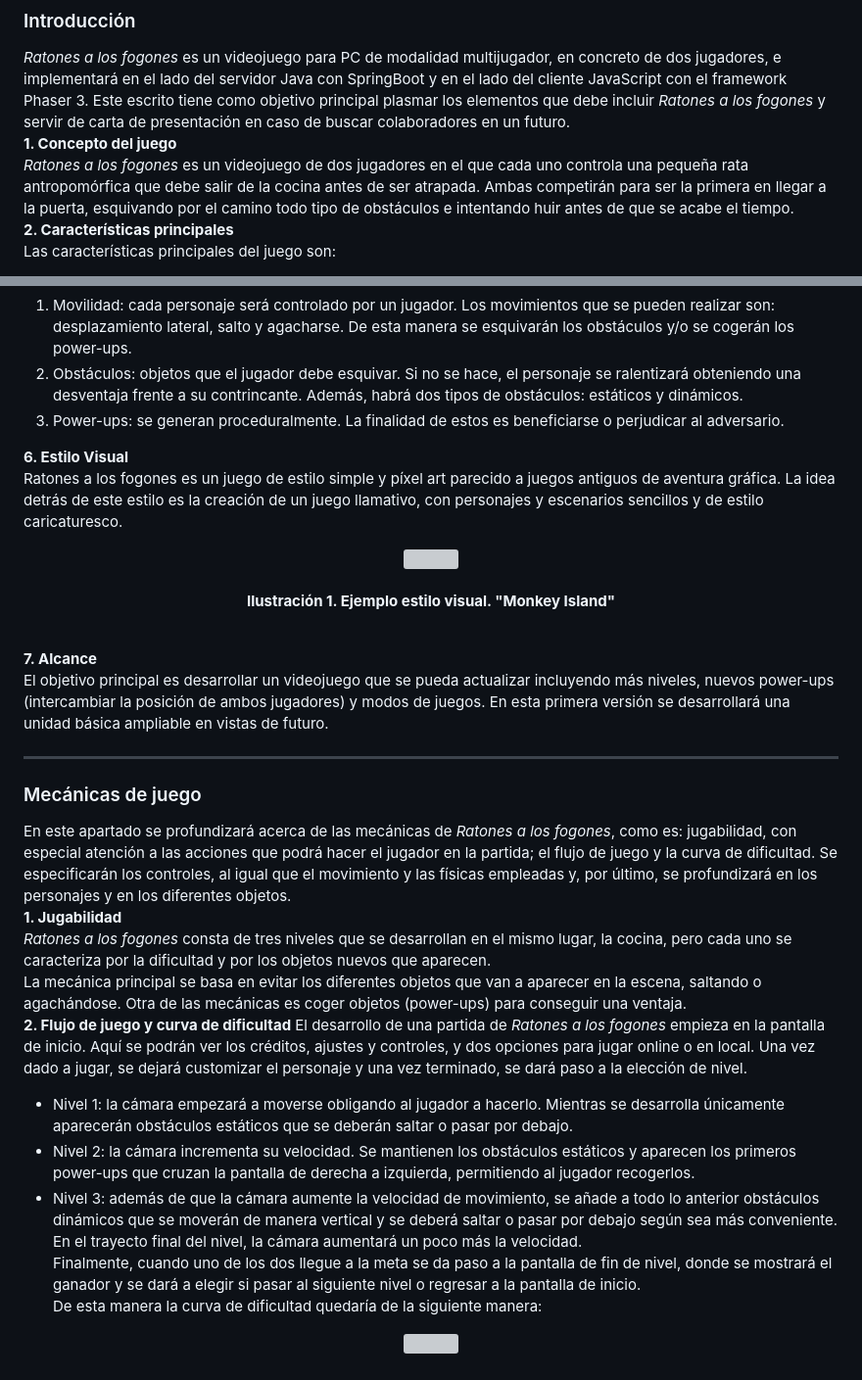
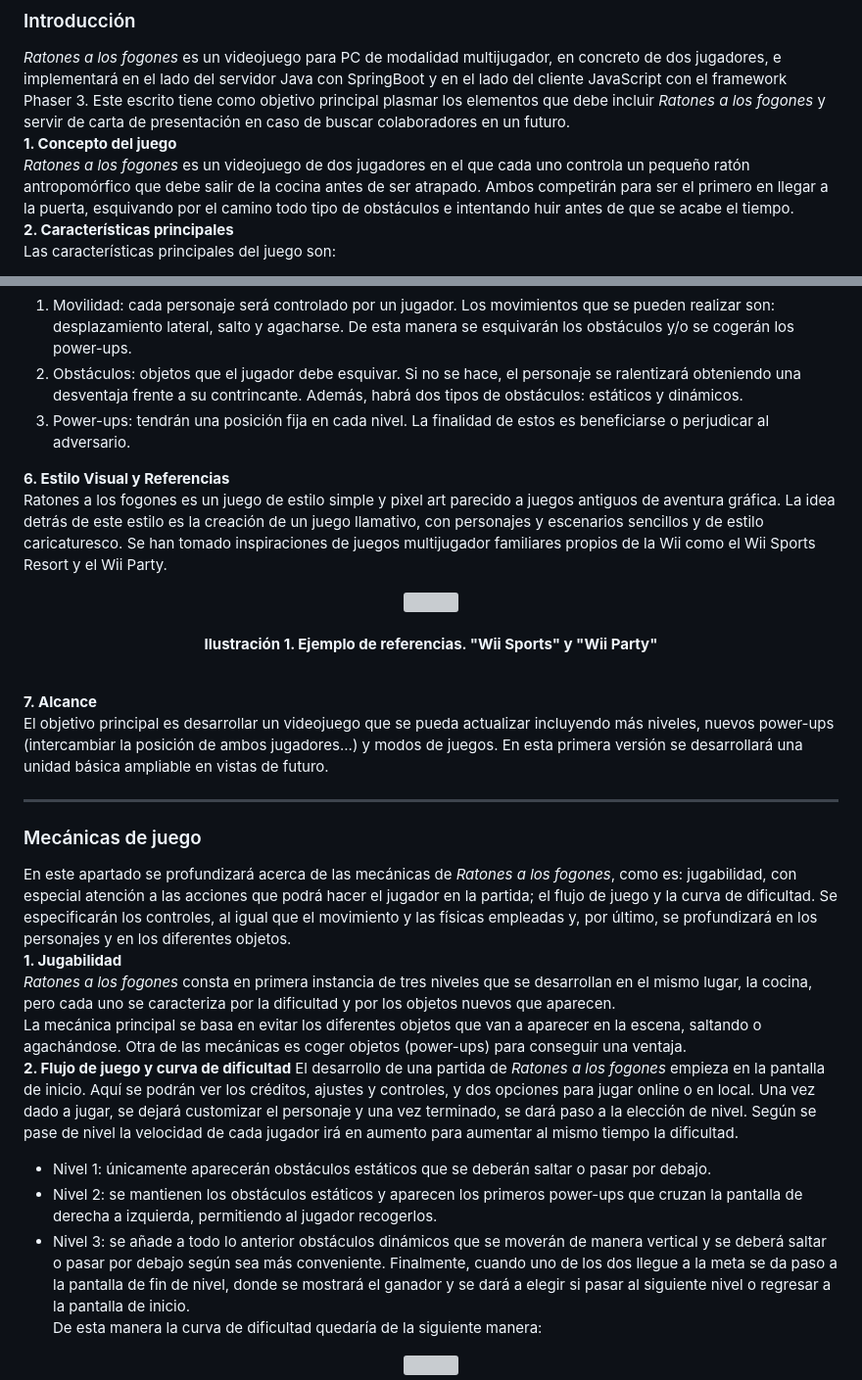
Before and after one commit to pablowht/JER-Grupo3, a Markdown page: README.md, 2 parts joined by grey strips. Shown: that part at 98% size. GitHub-like rendering; grey boxes are pictures that could not be loaded.

Commit message:
Update README.md con las sugerencias de los profesores
Actualizado el README hasta el apartado de flujo de juego y curva de nivel

```diff
--- a/README.md
+++ b/README.md
@@ -25,7 +25,7 @@ ___
 ### Introducción ###
 *Ratones a los fogones* es un videojuego para PC de modalidad multijugador, en concreto de dos jugadores, e implementará en el lado del servidor Java con SpringBoot y en el lado del cliente JavaScript con el framework Phaser 3. Este escrito tiene como objetivo principal plasmar los elementos que debe incluir *Ratones a los fogones* y servir de carta de presentación en caso de buscar colaboradores en un futuro.
 **1. Concepto del juego**
-*Ratones a los fogones* es un videojuego de dos jugadores en el que cada uno controla una pequeña rata antropomórfica que debe salir de la cocina antes de ser atrapada. Ambas competirán para ser la primera en llegar a la puerta, esquivando por el camino todo tipo de obstáculos e intentando huir antes de que se acabe el tiempo.
+*Ratones a los fogones* es un videojuego de dos jugadores en el que cada uno controla un pequeño ratón antropomórfico que debe salir de la cocina antes de ser atrapado. Ambos competirán para ser el primero en llegar a la puerta, esquivando por el camino todo tipo de obstáculos e intentando huir antes de que se acabe el tiempo.
 **2. Características principales**
 Las características principales del juego son:
 *	Competición: *Ratones a los fogones* principalmente se centra en la competitividad que se crea al jugar a un juego multijugador contra un amigo.
@@ -43,9 +43,9 @@ Ratones a los fogones está dirigido a jugadores de un amplio rango de edades si
 Ratones a los fogones está formado por tres niveles con diferente complejidad. La principal motivación es salir el primero de la cocina, esquivando obstáculos y, perjudicando al otro jugador mediante power-ups. Para que sea posible se encuentran diferentes elementos:
 1.	Movilidad: cada personaje será controlado por un jugador. Los movimientos que se pueden realizar son: desplazamiento lateral, salto y agacharse. De esta manera se esquivarán los obstáculos y/o se cogerán los power-ups.
 2.	Obstáculos: objetos que el jugador debe esquivar. Si no se hace, el personaje se ralentizará obteniendo una desventaja frente a su contrincante. Además, habrá dos tipos de obstáculos: estáticos y dinámicos.
-3.	Power-ups: se generan proceduralmente. La finalidad de estos es beneficiarse o perjudicar al adversario.
+3.	Power-ups: tendrán una posición fija en cada nivel. La finalidad de estos es beneficiarse o perjudicar al adversario.
 
-**6. Estilo Visual**
-Ratones a los fogones es un juego de estilo simple y píxel art parecido a juegos antiguos de aventura gráfica. La idea detrás de este estilo es la creación de un juego llamativo, con personajes y escenarios sencillos y de estilo caricaturesco.
+**6. Estilo Visual y Referencias**
+Ratones a los fogones es un juego de estilo simple y pixel art parecido a juegos antiguos de aventura gráfica. La idea detrás de este estilo es la creación de un juego llamativo, con personajes y escenarios sencillos y de estilo caricaturesco. Se han tomado inspiraciones de juegos multijugador familiares propios de la Wii como el Wii Sports Resort y el Wii Party.
 
 <p align="center">
@@ -53,22 +53,22 @@ Ratones a los fogones es un juego de estilo simple y píxel art parecido a juego
   <br><br>
-  <b>Ilustración 1. Ejemplo estilo visual. "Monkey Island" </b>
+  <b>Ilustración 1. Ejemplo de referencias. "Wii Sports" y "Wii Party" </b>
  <br><br>
 </p>
 
 **7. Alcance**
-El objetivo principal es desarrollar un videojuego que se pueda actualizar incluyendo más niveles, nuevos power-ups (intercambiar la posición de ambos jugadores) y modos de juegos. En esta primera versión se desarrollará una unidad básica ampliable en vistas de futuro.
+El objetivo principal es desarrollar un videojuego que se pueda actualizar incluyendo más niveles, nuevos power-ups (intercambiar la posición de ambos jugadores...) y modos de juegos. En esta primera versión se desarrollará una unidad básica ampliable en vistas de futuro.
 ___
 
 ### Mecánicas de juego ###
 En este apartado se profundizará acerca de las mecánicas de *Ratones a los fogones*, como es: jugabilidad, con especial atención a las acciones que podrá hacer el jugador en la partida; el flujo de juego y la curva de dificultad. Se especificarán los controles, al igual que el movimiento y las físicas empleadas y, por último, se profundizará en los personajes y en los diferentes objetos.
 **1. Jugabilidad**
-*Ratones a los fogones* consta de tres niveles que se desarrollan en el mismo lugar, la cocina, pero cada uno se caracteriza por la dificultad y por los objetos nuevos que aparecen.
+*Ratones a los fogones* consta en primera instancia de tres niveles que se desarrollan en el mismo lugar, la cocina, pero cada uno se caracteriza por la dificultad y por los objetos nuevos que aparecen.
 La mecánica principal se basa en evitar los diferentes objetos que van a aparecer en la escena, saltando o agachándose. Otra de las mecánicas es coger objetos (power-ups) para conseguir una ventaja.
 **2.	Flujo de juego y curva de dificultad**
-El desarrollo de una partida de *Ratones a los fogones* empieza en la pantalla de inicio. Aquí se podrán ver los créditos, ajustes y controles, y dos opciones para jugar online o en local.  Una vez dado a jugar, se dejará customizar el personaje y una vez terminado, se dará paso a la elección de nivel.
-* Nivel 1: la cámara empezará a moverse obligando al jugador a hacerlo. Mientras se desarrolla únicamente aparecerán obstáculos estáticos que se deberán saltar o pasar por debajo.
-* Nivel 2: la cámara incrementa su velocidad. Se mantienen los obstáculos estáticos y aparecen los primeros power-ups que cruzan la pantalla de derecha a izquierda, permitiendo al jugador recogerlos.
-* Nivel 3: además de que la cámara aumente la velocidad de movimiento, se añade a todo lo anterior obstáculos dinámicos que se moverán de manera vertical y se deberá saltar o pasar por debajo según sea más conveniente. En el trayecto final del nivel, la cámara aumentará un poco más la velocidad.
+El desarrollo de una partida de *Ratones a los fogones* empieza en la pantalla de inicio. Aquí se podrán ver los créditos, ajustes y controles, y dos opciones para jugar online o en local.  Una vez dado a jugar, se dejará customizar el personaje y una vez terminado, se dará paso a la elección de nivel. Según se pase de nivel la velocidad de cada jugador irá en aumento para aumentar al mismo tiempo la dificultad.
+* Nivel 1: únicamente aparecerán obstáculos estáticos que se deberán saltar o pasar por debajo.
+* Nivel 2: se mantienen los obstáculos estáticos y aparecen los primeros power-ups que cruzan la pantalla de derecha a izquierda, permitiendo al jugador recogerlos.
+* Nivel 3: se añade a todo lo anterior obstáculos dinámicos que se moverán de manera vertical y se deberá saltar o pasar por debajo según sea más conveniente.
 Finalmente, cuando uno de los dos llegue a la meta se da paso a la pantalla de fin de nivel, donde se mostrará el ganador y se dará a elegir si pasar al siguiente nivel o regresar a la pantalla de inicio.
 De esta manera la curva de dificultad quedaría de la siguiente manera:
 <p align="center">
```
Also changed, not shown: other parts of README.md (+1 -1 lines).
